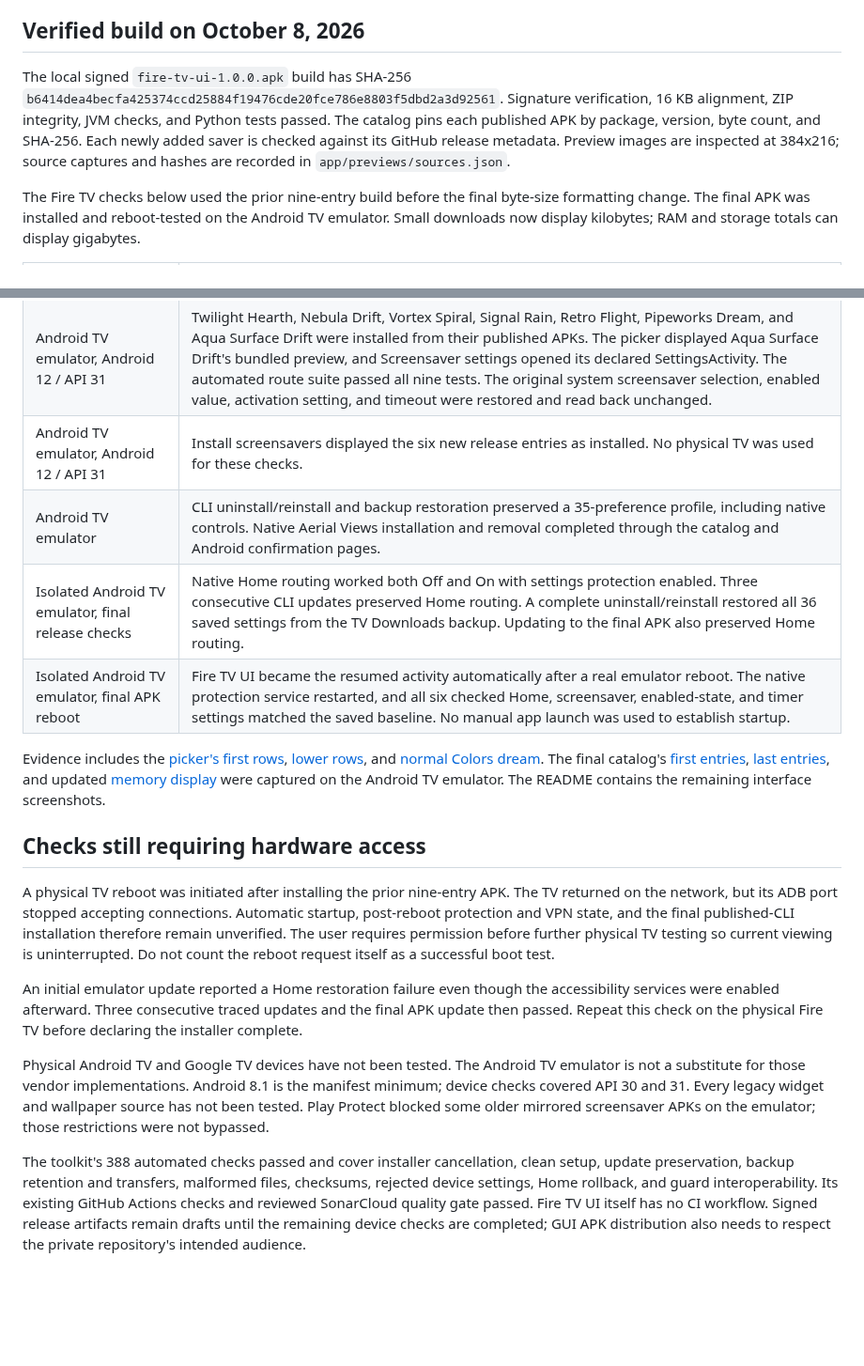
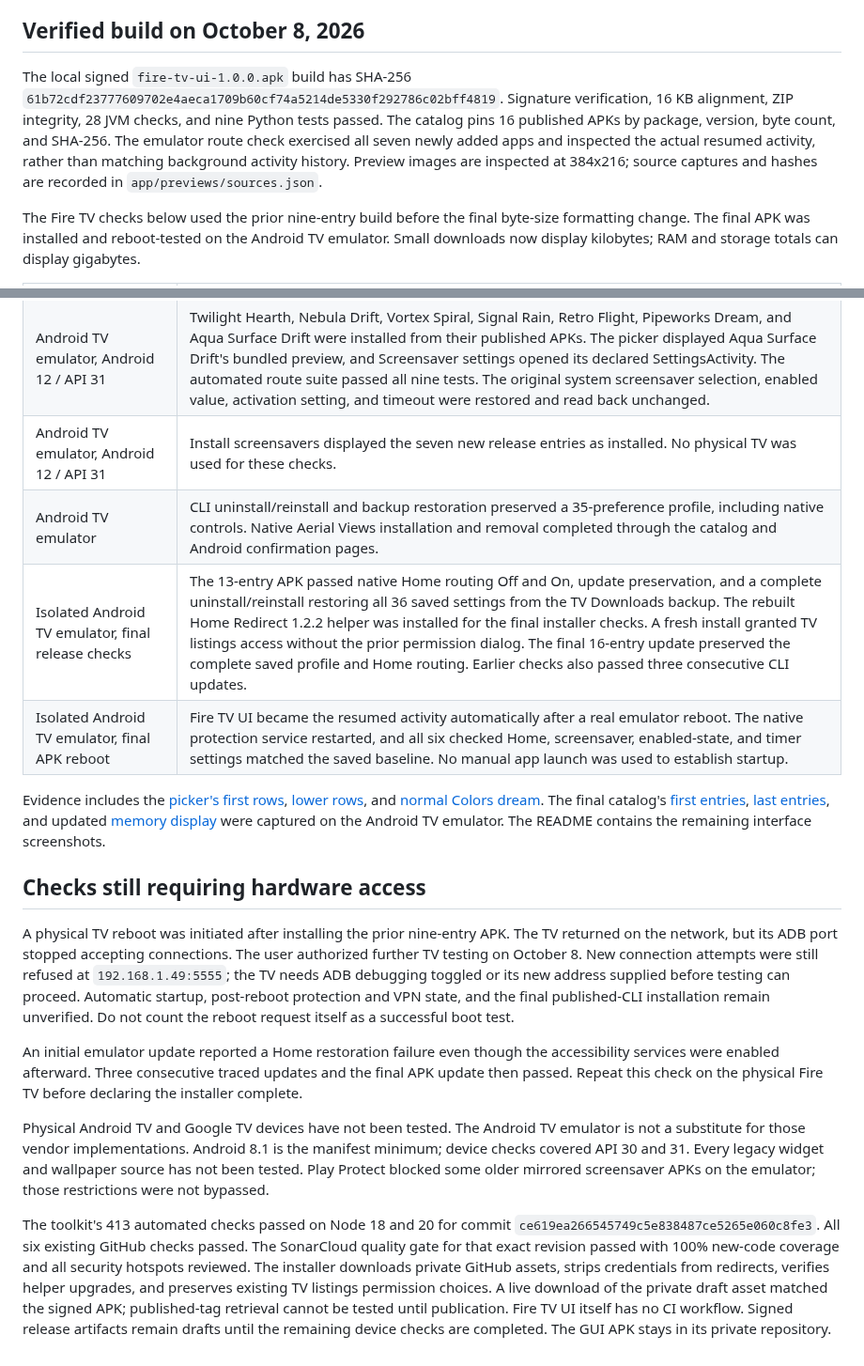
Before and after one commit to jeremykenedy/fire-tv-ui, a Markdown page: docs/verification.md, 2 parts joined by grey strips. Shown at 94% size. Rendered like a GitHub page; blank space fills up the shorter version.

Commit message:
Record final native verification and stabilize settings checks

```diff
--- a/docs/verification.md
+++ b/docs/verification.md
@@ -25,7 +25,7 @@ Testing a saved component alone does not establish that a particular screensaver
 
 ## Verified build on October 8, 2026
 
-The local signed `fire-tv-ui-1.0.0.apk` build has SHA-256 `b6414dea4becfa425374ccd25884f19476cde20fce786e8803f5dbd2a3d92561`. Signature verification, 16 KB alignment, ZIP integrity, JVM checks, and Python tests passed. The catalog pins each published APK by package, version, byte count, and SHA-256. Each newly added saver is checked against its GitHub release metadata. Preview images are inspected at 384x216; source captures and hashes are recorded in `app/previews/sources.json`.
+The local signed `fire-tv-ui-1.0.0.apk` build has SHA-256 `61b72cdf23777609702e4aeca1709b60cf74a5214de5330f292786c02bff4819`. Signature verification, 16 KB alignment, ZIP integrity, 28 JVM checks, and nine Python tests passed. The catalog pins 16 published APKs by package, version, byte count, and SHA-256. The emulator route check exercised all seven newly added apps and inspected the actual resumed activity, rather than matching background activity history. Preview images are inspected at 384x216; source captures and hashes are recorded in `app/previews/sources.json`.
 
 The Fire TV checks below used the prior nine-entry build before the final byte-size formatting change. The final APK was installed and reboot-tested on the Android TV emulator. Small downloads now display kilobytes; RAM and storage totals can display gigabytes.
 
@@ -39,19 +39,19 @@ The Fire TV checks below used the prior nine-entry build before the final byte-s
 | Fire TV | The startup page's local updater blocker was enabled with TV VPN consent. Its selected UID scope excluded the launcher. Persistent backups were saved to TV Downloads and retrieved to private computer files without publishing layout data. |
 | Android TV emulator, Android 12 / API 31 | Launcher menus, About, Help, native cards, and navigation were inspected. Settings has no Premium entry. About and Help have no rating, purchase, upgrade, or project prompts. |
 | Android TV emulator, Android 12 / API 31 | Twilight Hearth, Nebula Drift, Vortex Spiral, Signal Rain, Retro Flight, Pipeworks Dream, and Aqua Surface Drift were installed from their published APKs. The picker displayed Aqua Surface Drift's bundled preview, and Screensaver settings opened its declared SettingsActivity. The automated route suite passed all nine tests. The original system screensaver selection, enabled value, activation setting, and timeout were restored and read back unchanged. |
-| Android TV emulator, Android 12 / API 31 | Install screensavers displayed the six new release entries as installed. No physical TV was used for these checks. |
+| Android TV emulator, Android 12 / API 31 | Install screensavers displayed the seven new release entries as installed. No physical TV was used for these checks. |
 | Android TV emulator | CLI uninstall/reinstall and backup restoration preserved a 35-preference profile, including native controls. Native Aerial Views installation and removal completed through the catalog and Android confirmation pages. |
-| Isolated Android TV emulator, final release checks | Native Home routing worked both Off and On with settings protection enabled. Three consecutive CLI updates preserved Home routing. A complete uninstall/reinstall restored all 36 saved settings from the TV Downloads backup. Updating to the final APK also preserved Home routing. |
+| Isolated Android TV emulator, final release checks | The 13-entry APK passed native Home routing Off and On, update preservation, and a complete uninstall/reinstall restoring all 36 saved settings from the TV Downloads backup. The rebuilt Home Redirect 1.2.2 helper was installed for the final installer checks. A fresh install granted TV listings access without the prior permission dialog. The final 16-entry update preserved the complete saved profile and Home routing. Earlier checks also passed three consecutive CLI updates. |
 | Isolated Android TV emulator, final APK reboot | Fire TV UI became the resumed activity automatically after a real emulator reboot. The native protection service restarted, and all six checked Home, screensaver, enabled-state, and timer settings matched the saved baseline. No manual app launch was used to establish startup. |
 
 Evidence includes the [picker's first rows](../art/screenshots/tv-screensaver-first-tv-1920.png), [lower rows](../art/screenshots/tv-screensaver-lower-tv-1920.png), and [normal Colors dream](../art/screenshots/screensaver-colors-runtime-tv-1920.png). The final catalog's [first entries](../art/screenshots/install-screensavers-tv-1920.png), [last entries](../art/screenshots/install-screensavers-lower-tv-1920.png), and updated [memory display](../art/screenshots/memory-tv-1920.png) were captured on the Android TV emulator. The README contains the remaining interface screenshots.
 
 ## Checks still requiring hardware access
 
-A physical TV reboot was initiated after installing the prior nine-entry APK. The TV returned on the network, but its ADB port stopped accepting connections. Automatic startup, post-reboot protection and VPN state, and the final published-CLI installation therefore remain unverified. The user requires permission before further physical TV testing so current viewing is uninterrupted. Do not count the reboot request itself as a successful boot test.
+A physical TV reboot was initiated after installing the prior nine-entry APK. The TV returned on the network, but its ADB port stopped accepting connections. The user authorized further TV testing on October 8. New connection attempts were still refused at `192.168.1.49:5555`; the TV needs ADB debugging toggled or its new address supplied before testing can proceed. Automatic startup, post-reboot protection and VPN state, and the final published-CLI installation remain unverified. Do not count the reboot request itself as a successful boot test.
 
 An initial emulator update reported a Home restoration failure even though the accessibility services were enabled afterward. Three consecutive traced updates and the final APK update then passed. Repeat this check on the physical Fire TV before declaring the installer complete.
 
 Physical Android TV and Google TV devices have not been tested. The Android TV emulator is not a substitute for those vendor implementations. Android 8.1 is the manifest minimum; device checks covered API 30 and 31. Every legacy widget and wallpaper source has not been tested. Play Protect blocked some older mirrored screensaver APKs on the emulator; those restrictions were not bypassed.
 
-The toolkit's 388 automated checks passed and cover installer cancellation, clean setup, update preservation, backup retention and transfers, malformed files, checksums, rejected device settings, Home rollback, and guard interoperability. Its existing GitHub Actions checks and reviewed SonarCloud quality gate passed. Fire TV UI itself has no CI workflow. Signed release artifacts remain drafts until the remaining device checks are completed; GUI APK distribution also needs to respect the private repository's intended audience.
+The toolkit's 413 automated checks passed on Node 18 and 20 for commit `ce619ea266545749c5e838487ce5265e060c8fe3`. All six existing GitHub checks passed. The SonarCloud quality gate for that exact revision passed with 100% new-code coverage and all security hotspots reviewed. The installer downloads private GitHub assets, strips credentials from redirects, verifies helper upgrades, and preserves existing TV listings permission choices. A live download of the private draft asset matched the signed APK; published-tag retrieval cannot be tested until publication. Fire TV UI itself has no CI workflow. Signed release artifacts remain drafts until the remaining device checks are completed. The GUI APK stays in its private repository.
```
Also changed, not shown: art/screenshots/settings-tv-1920.png, 1 other file.
